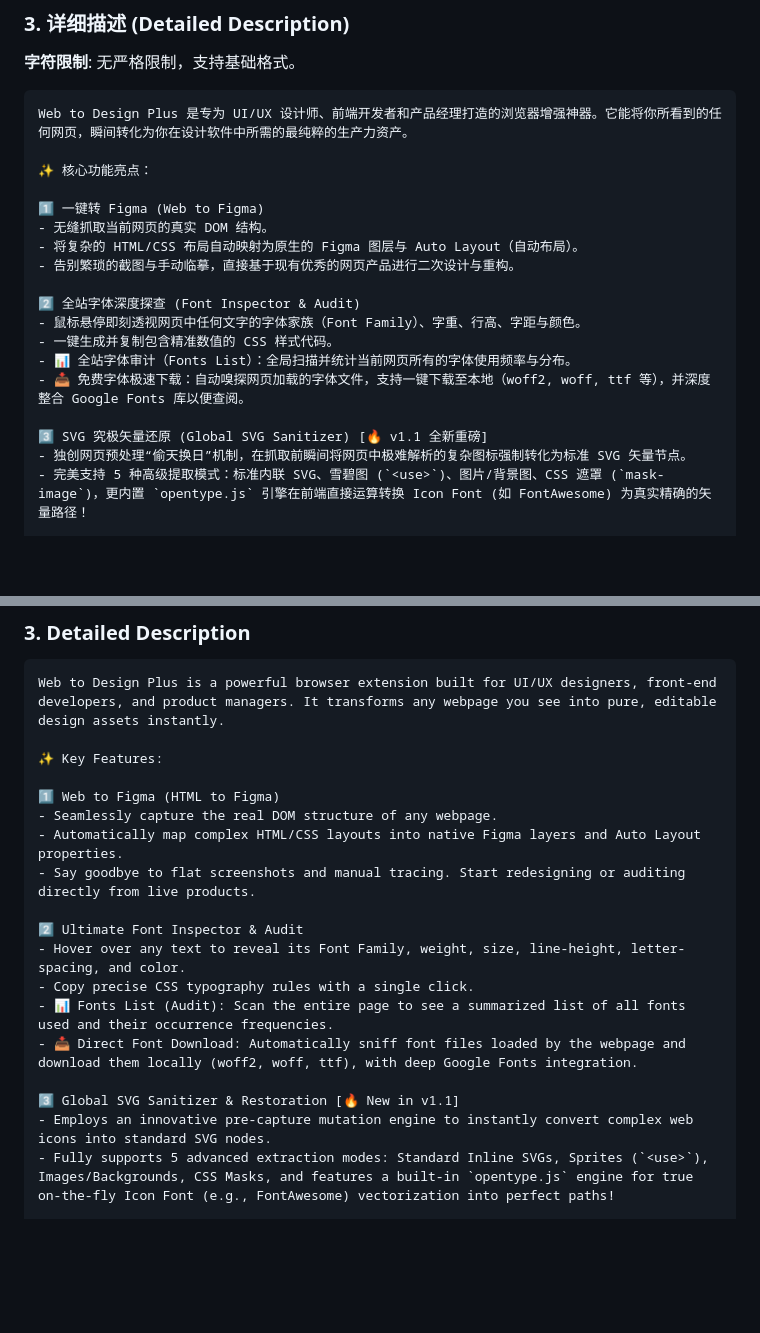
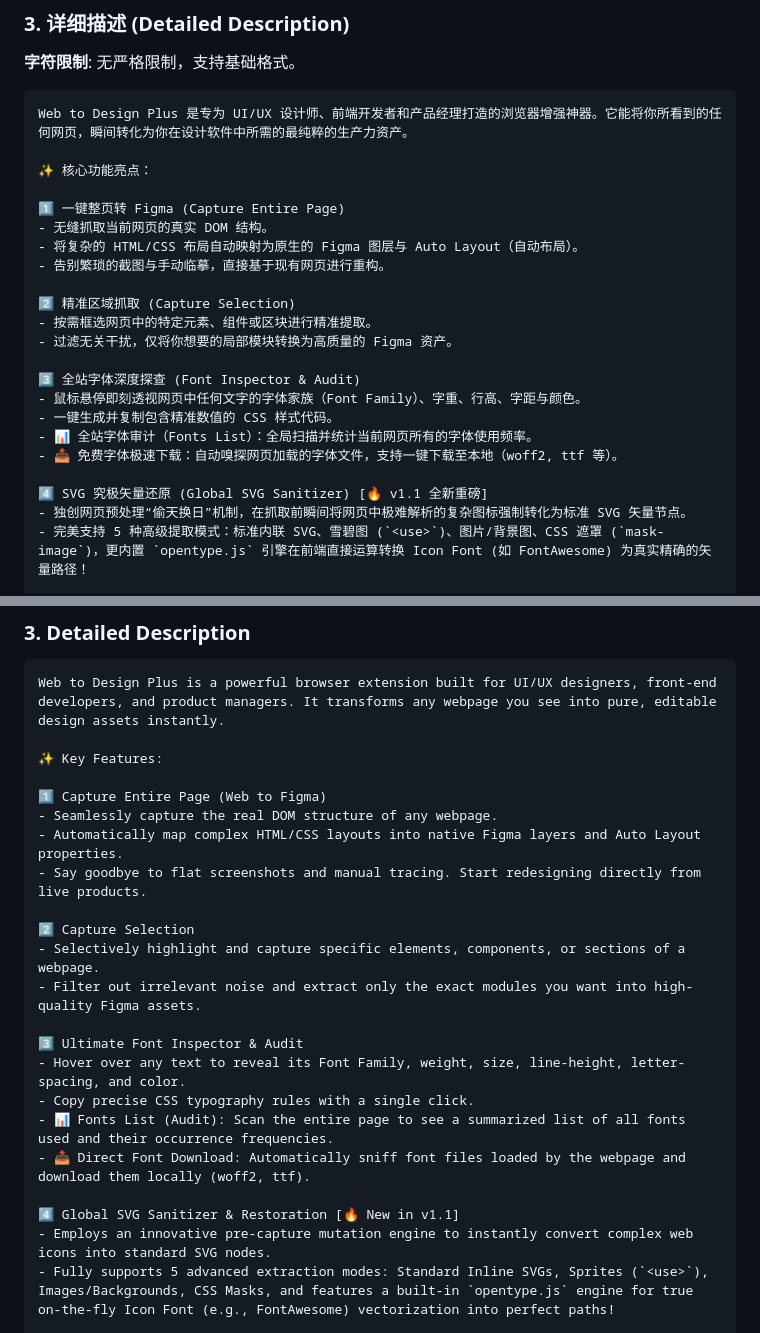
Before and after one commit to amasun/web-to-design-plus, a Markdown page: chrome-store-listing.md, 2 parts joined by grey strips. GitHub-like rendering; blank space fills up the shorter version.

Commit message:
docs: update features list to 4 core items

```diff
--- a/chrome-store-listing.md
+++ b/chrome-store-listing.md
@@ -25,18 +25,22 @@ Web to Design Plus 是专为 UI/UX 设计师、前端开发者和产品经理打
 
 ✨ 核心功能亮点：
 
-1️⃣ 一键转 Figma (Web to Figma)
+1️⃣ 一键整页转 Figma (Capture Entire Page)
 - 无缝抓取当前网页的真实 DOM 结构。
 - 将复杂的 HTML/CSS 布局自动映射为原生的 Figma 图层与 Auto Layout（自动布局）。
-- 告别繁琐的截图与手动临摹，直接基于现有优秀的网页产品进行二次设计与重构。
+- 告别繁琐的截图与手动临摹，直接基于现有网页进行重构。
 
-2️⃣ 全站字体深度探查 (Font Inspector & Audit)
+2️⃣ 精准区域抓取 (Capture Selection)
+- 按需框选网页中的特定元素、组件或区块进行精准提取。
+- 过滤无关干扰，仅将你想要的局部模块转换为高质量的 Figma 资产。
+
+3️⃣ 全站字体深度探查 (Font Inspector & Audit)
 - 鼠标悬停即刻透视网页中任何文字的字体家族（Font Family）、字重、行高、字距与颜色。
 - 一键生成并复制包含精准数值的 CSS 样式代码。
-- 📊 全站字体审计（Fonts List）：全局扫描并统计当前网页所有的字体使用频率与分布。
-- 📥 免费字体极速下载：自动嗅探网页加载的字体文件，支持一键下载至本地（woff2, woff, ttf 等），并深度整合 Google Fonts 库以便查阅。
+- 📊 全站字体审计（Fonts List）：全局扫描并统计当前网页所有的字体使用频率。
+- 📥 免费字体极速下载：自动嗅探网页加载的字体文件，支持一键下载至本地（woff2, ttf 等）。
 
-3️⃣ SVG 究极矢量还原 (Global SVG Sanitizer) [🔥 v1.1 全新重磅]
+4️⃣ SVG 究极矢量还原 (Global SVG Sanitizer) [🔥 v1.1 全新重磅]
 - 独创网页预处理“偷天换日”机制，在抓取前瞬间将网页中极难解析的复杂图标强制转化为标准 SVG 矢量节点。
 - 完美支持 5 种高级提取模式：标准内联 SVG、雪碧图 (`<use>`)、图片/背景图、CSS 遮罩 (`mask-image`)，更内置 `opentype.js` 引擎在前端直接运算转换 Icon Font (如 FontAwesome) 为真实精确的矢量路径！
 
@@ -76,18 +80,22 @@ Web to Design Plus is a powerful browser extension built for UI/UX designers, fr
 
 ✨ Key Features:
 
-1️⃣ Web to Figma (HTML to Figma)
+1️⃣ Capture Entire Page (Web to Figma)
 - Seamlessly capture the real DOM structure of any webpage.
 - Automatically map complex HTML/CSS layouts into native Figma layers and Auto Layout properties.
-- Say goodbye to flat screenshots and manual tracing. Start redesigning or auditing directly from live products.
+- Say goodbye to flat screenshots and manual tracing. Start redesigning directly from live products.
 
-2️⃣ Ultimate Font Inspector & Audit
+2️⃣ Capture Selection
+- Selectively highlight and capture specific elements, components, or sections of a webpage.
+- Filter out irrelevant noise and extract only the exact modules you want into high-quality Figma assets.
+
+3️⃣ Ultimate Font Inspector & Audit
 - Hover over any text to reveal its Font Family, weight, size, line-height, letter-spacing, and color.
 - Copy precise CSS typography rules with a single click.
 - 📊 Fonts List (Audit): Scan the entire page to see a summarized list of all fonts used and their occurrence frequencies.
-- 📥 Direct Font Download: Automatically sniff font files loaded by the webpage and download them locally (woff2, woff, ttf), with deep Google Fonts integration.
+- 📥 Direct Font Download: Automatically sniff font files loaded by the webpage and download them locally (woff2, ttf).
 
-3️⃣ Global SVG Sanitizer & Restoration [🔥 New in v1.1]
+4️⃣ Global SVG Sanitizer & Restoration [🔥 New in v1.1]
 - Employs an innovative pre-capture mutation engine to instantly convert complex web icons into standard SVG nodes.
 - Fully supports 5 advanced extraction modes: Standard Inline SVGs, Sprites (`<use>`), Images/Backgrounds, CSS Masks, and features a built-in `opentype.js` engine for true on-the-fly Icon Font (e.g., FontAwesome) vectorization into perfect paths!
 
```
